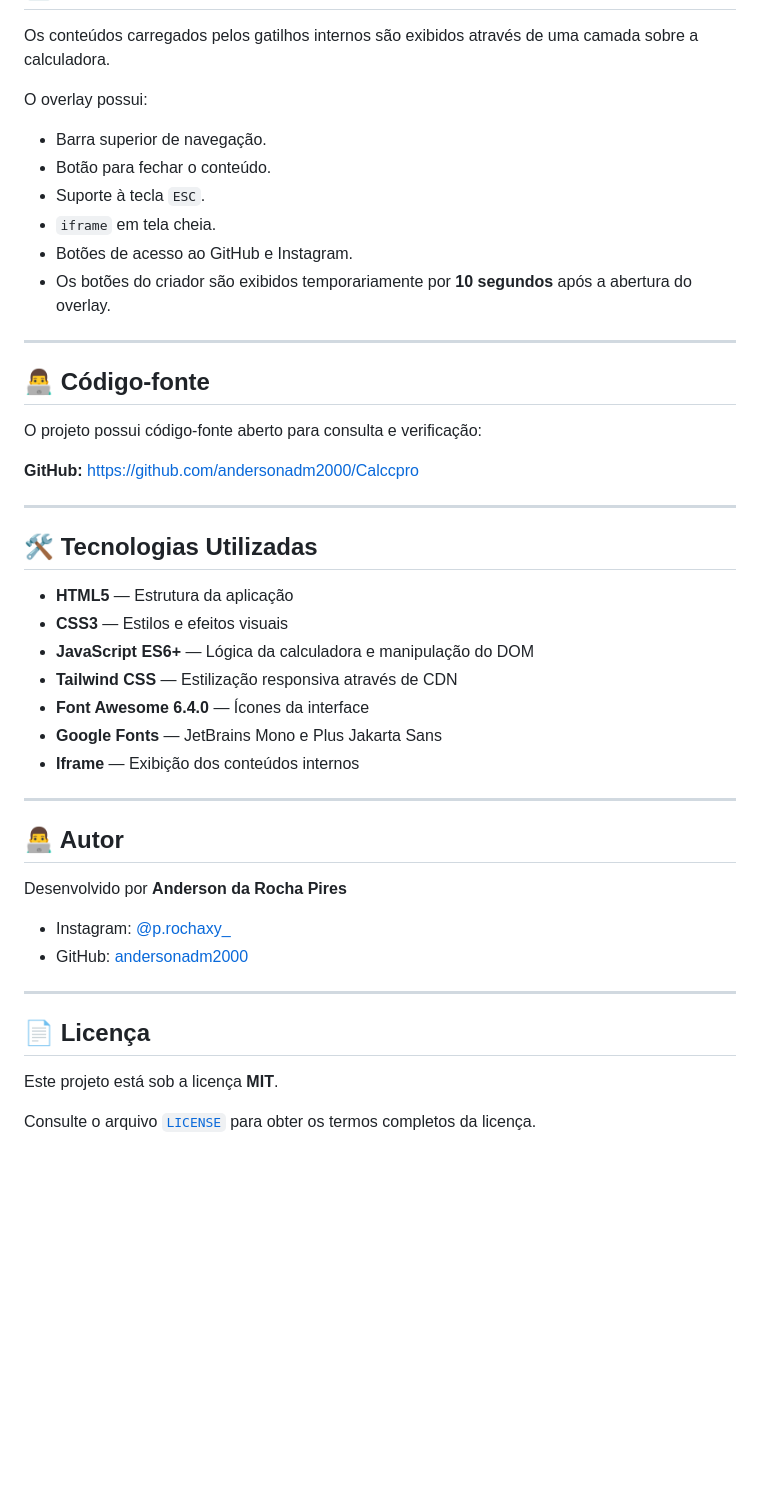
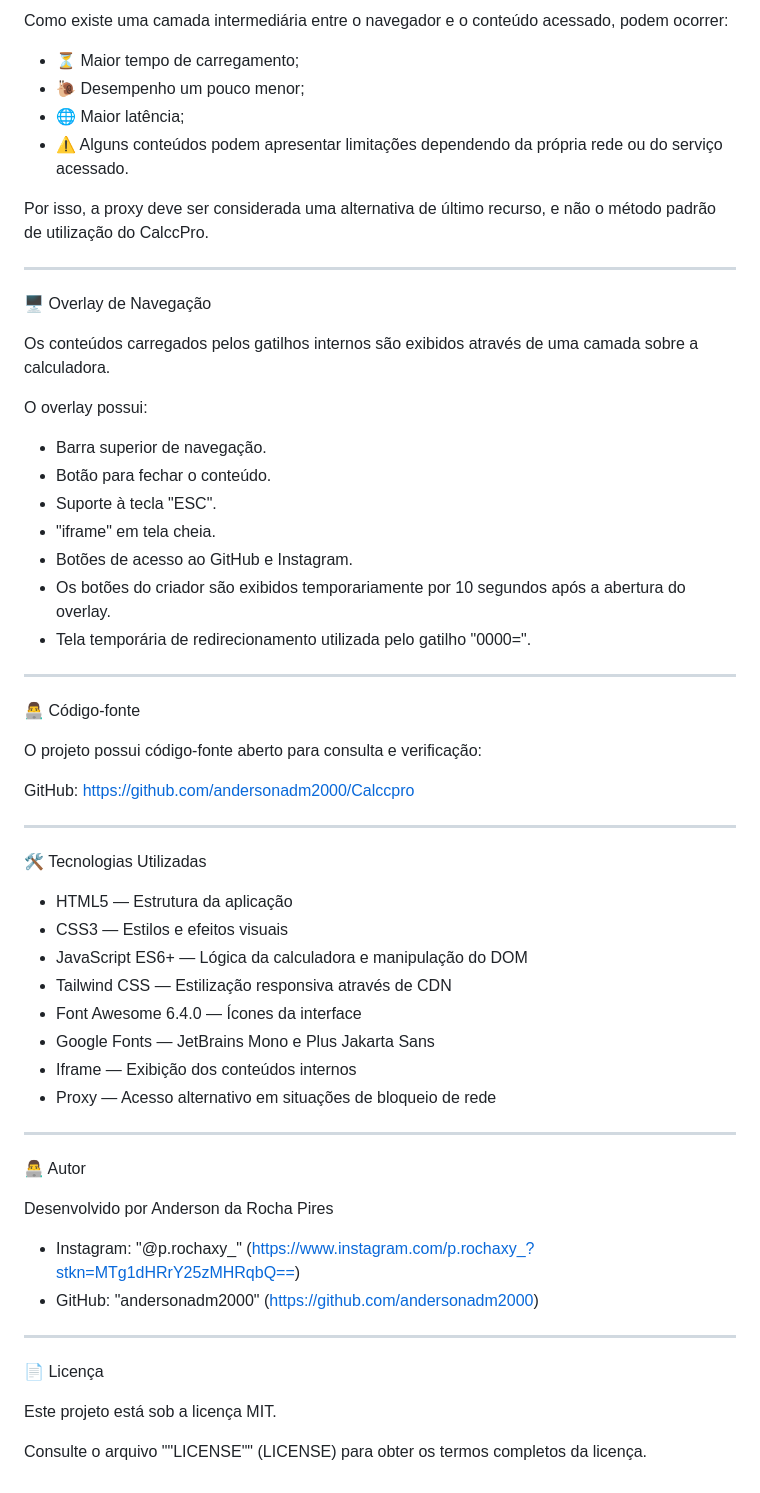
Before and after one commit to andersonadm2000/AdrCalcc, a Markdown page: README.md, the part around one of its changes. Rendered like a GitHub page; blank space fills up the shorter version.

```diff
--- a/README.md
+++ b/README.md
@@ -75,3 +139,15 @@ Para fechar o conteúdo exibido no overlay, basta utilizar o botão **X** no can
+Como existe uma camada intermediária entre o navegador e o conteúdo acessado, podem ocorrer:
+
+- ⏳ Maior tempo de carregamento;
+- 🐌 Desempenho um pouco menor;
+- 🌐 Maior latência;
+- ⚠️ Alguns conteúdos podem apresentar limitações dependendo da própria rede ou do serviço acessado.
+
+Por isso, a proxy deve ser considerada uma alternativa de último recurso, e não o método padrão de utilização do CalccPro.
+
+---
+
+🖥️ Overlay de Navegação
 
 Os conteúdos carregados pelos gatilhos internos são exibidos através de uma camada sobre a calculadora.
 
@@ -79,44 +155,46 @@ O overlay possui:
 
 - Barra superior de navegação.
 - Botão para fechar o conteúdo.
-- Suporte à tecla `ESC`.
-- `iframe` em tela cheia.
+- Suporte à tecla "ESC".
+- "iframe" em tela cheia.
 - Botões de acesso ao GitHub e Instagram.
-- Os botões do criador são exibidos temporariamente por **10 segundos** após a abertura do overlay.
+- Os botões do criador são exibidos temporariamente por 10 segundos após a abertura do overlay.
+- Tela temporária de redirecionamento utilizada pelo gatilho "0000=".
 
 ---
 
-## 👨‍💻 Código-fonte
+👨‍💻 Código-fonte
 
 O projeto possui código-fonte aberto para consulta e verificação:
 
-**GitHub:** https://github.com/andersonadm2000/Calccpro
+GitHub: https://github.com/andersonadm2000/Calccpro
 
 ---
 
-## 🛠️ Tecnologias Utilizadas
+🛠️ Tecnologias Utilizadas
 
-- **HTML5** — Estrutura da aplicação
-- **CSS3** — Estilos e efeitos visuais
-- **JavaScript ES6+** — Lógica da calculadora e manipulação do DOM
-- **Tailwind CSS** — Estilização responsiva através de CDN
-- **Font Awesome 6.4.0** — Ícones da interface
-- **Google Fonts** — JetBrains Mono e Plus Jakarta Sans
-- **Iframe** — Exibição dos conteúdos internos
+- HTML5 — Estrutura da aplicação
+- CSS3 — Estilos e efeitos visuais
+- JavaScript ES6+ — Lógica da calculadora e manipulação do DOM
+- Tailwind CSS — Estilização responsiva através de CDN
+- Font Awesome 6.4.0 — Ícones da interface
+- Google Fonts — JetBrains Mono e Plus Jakarta Sans
+- Iframe — Exibição dos conteúdos internos
+- Proxy — Acesso alternativo em situações de bloqueio de rede
 
 ---
 
-## 👨‍💻 Autor
+👨‍💻 Autor
 
-Desenvolvido por **Anderson da Rocha Pires**
+Desenvolvido por Anderson da Rocha Pires
 
-- Instagram: [@p.rochaxy_](https://www.instagram.com/p.rochaxy_?stkn=MTg1dHRrY25zMHRqbQ==)
-- GitHub: [andersonadm2000](https://github.com/andersonadm2000)
+- Instagram: "@p.rochaxy_" (https://www.instagram.com/p.rochaxy_?stkn=MTg1dHRrY25zMHRqbQ==)
+- GitHub: "andersonadm2000" (https://github.com/andersonadm2000)
 
 ---
 
-## 📄 Licença
+📄 Licença
 
-Este projeto está sob a licença **MIT**.
+Este projeto está sob a licença MIT.
 
-Consulte o arquivo [`LICENSE`](LICENSE) para obter os termos completos da licença.
+Consulte o arquivo ""LICENSE"" (LICENSE) para obter os termos completos da licença.
```
Also changed, not shown: other parts of README.md (+110 -46 lines).
